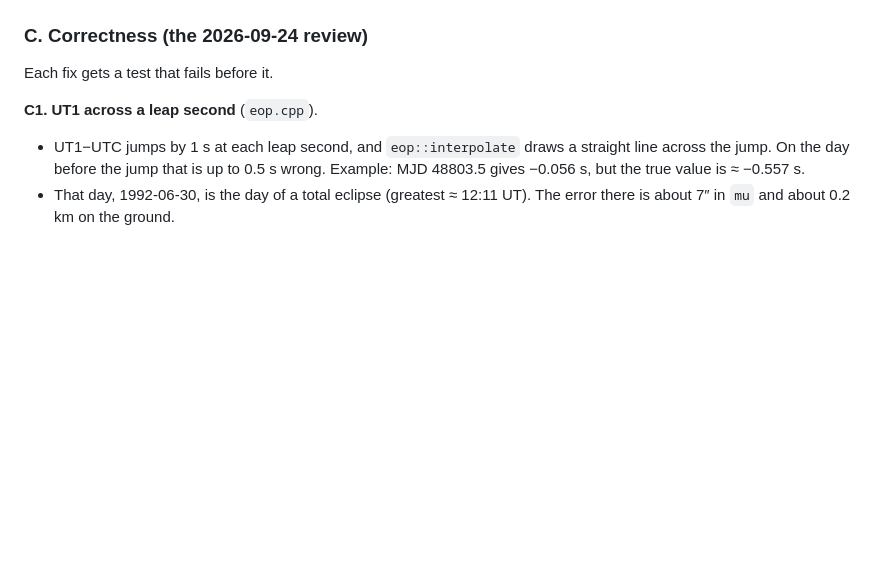
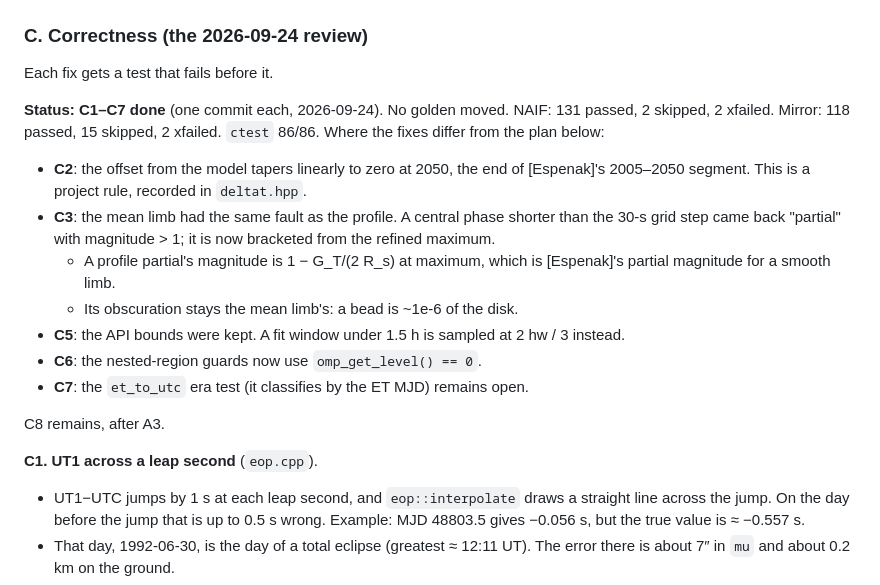
Before and after one commit to shipmaal/EclipseBackend, a Markdown page: docs/CPP_NATIVE.md, the part around the change. Drawn GitHub-style; blank space fills up the shorter version.

Commit message:
docs: record C1-C7 as done; CLAUDE.md delta-T after the IERS table
Co-Authored-By: Claude Opus 5.5 <noreply@anthropic.com>
Claude-Session: https://claude.ai/code/session_01Xk5Gebn8bARLXVzuPCixgC

```diff
--- a/docs/CPP_NATIVE.md
+++ b/docs/CPP_NATIVE.md
@@ -109,6 +109,26 @@ Each item is its own PR unless noted. Each PR:
 ### C. Correctness (the 2026-09-24 review)
 
 Each fix gets a test that fails before it.
+
+**Status: C1–C7 done** (one commit each, 2026-09-24). No golden moved. NAIF:
+131 passed, 2 skipped, 2 xfailed. Mirror: 118 passed, 15 skipped, 2 xfailed.
+`ctest` 86/86. Where the fixes differ from the plan below:
+- **C2**: the offset from the model tapers linearly to zero at 2050, the end
+  of [Espenak]'s 2005–2050 segment. This is a project rule, recorded in
+  `deltat.hpp`.
+- **C3**: the mean limb had the same fault as the profile. A central phase
+  shorter than the 30-s grid step came back "partial" with magnitude > 1;
+  it is now bracketed from the refined maximum.
+  - A profile partial's magnitude is 1 − G_T/(2 R_s) at maximum, which is
+    [Espenak]'s partial magnitude for a smooth limb.
+  - Its obscuration stays the mean limb's: a bead is ~1e-6 of the disk.
+- **C5**: the API bounds were kept. A fit window under 1.5 h is sampled at
+  2 hw / 3 instead.
+- **C6**: the nested-region guards now use `omp_get_level() == 0`.
+- **C7**: the `et_to_utc` era test (it classifies by the ET MJD) remains
+  open.
+
+C8 remains, after A3.
 
 **C1. UT1 across a leap second** (`eop.cpp`).
 - UT1−UTC jumps by 1 s at each leap second, and `eop::interpolate` draws a
```
Also changed, not shown: CLAUDE.md (+4 -0 lines).
